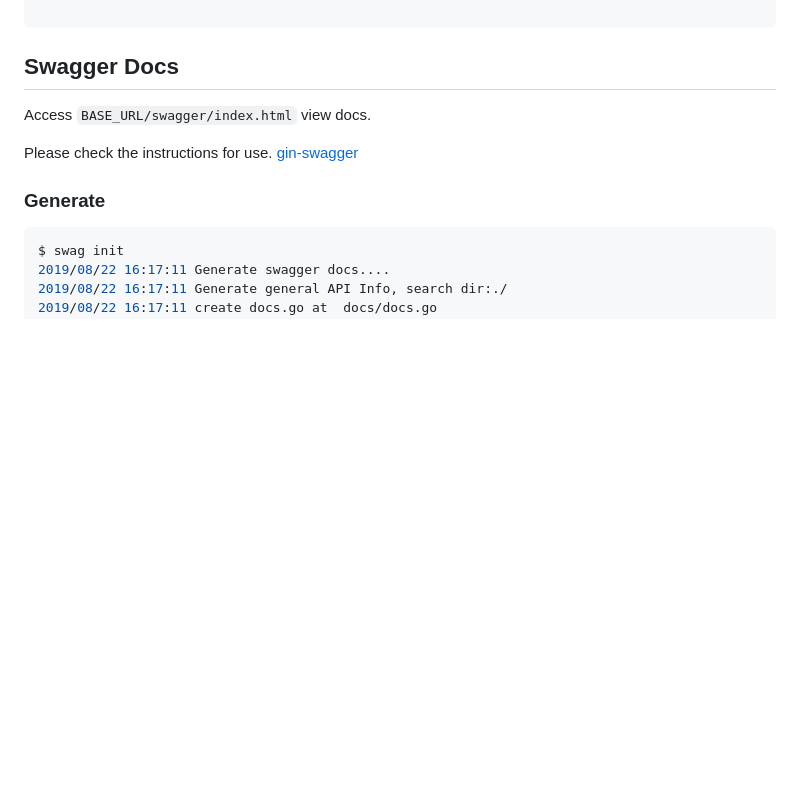
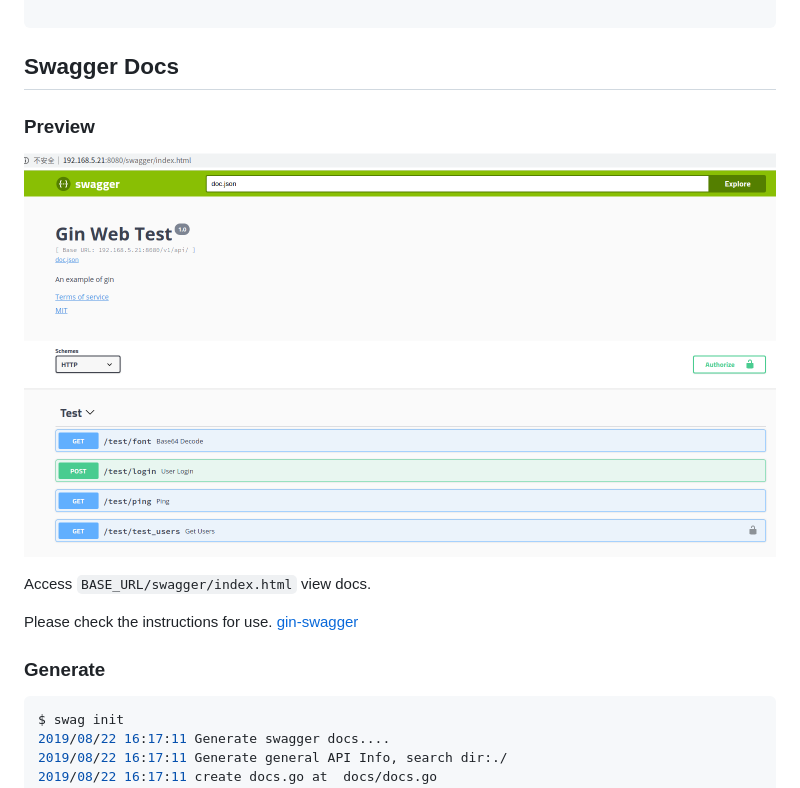
Before and after one commit to userfhy/gin-web-admin, a Markdown page: readme.md, the part around the change. Rendered like a GitHub page; pictures changed too: img/swagger_preview.png (added); blank space fills up the shorter version.

Commit message:
swagger_preview

````diff
--- a/readme.md
+++ b/readme.md
@@ -58,6 +58,10 @@ Loading settings from fresh.conf
 ```
 
 ## Swagger Docs
+
+### Preview
+
+![swagger_preview](./img/swagger_preview.png)
 
 Access ```BASE_URL/swagger/index.html``` view docs.
 
````
